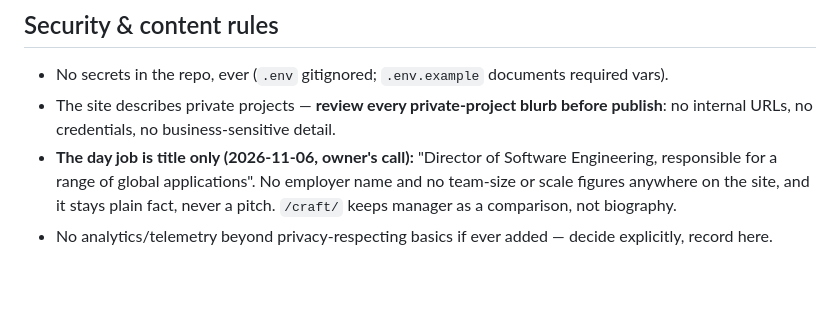
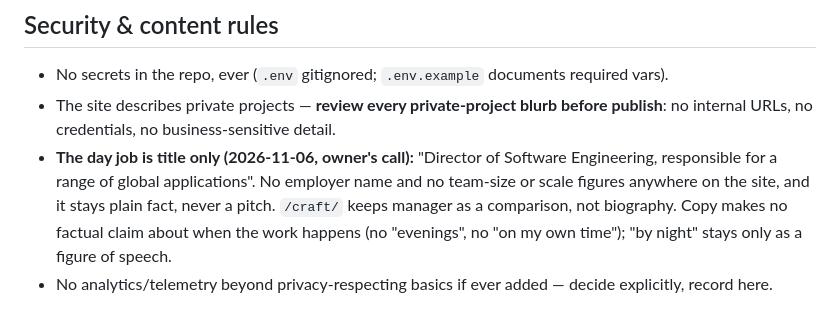
Before and after one commit to abhijitbansal/foundry, a Markdown page: AGENTS.md, the part around the change. GitHub-like rendering; blank space fills up the shorter version.

Commit message:
docs: copy makes no factual claim about when the work happens
Co-Authored-By: Claude Opus 5.5 <noreply@anthropic.com>
Claude-Session: https://claude.ai/code/session_01SWL59pCnsPK2tsHLS8j6JL

```diff
--- a/AGENTS.md
+++ b/AGENTS.md
@@ -119,5 +119,5 @@ Learned the hard way (session 6, harness page) — three CSS traps that will bit
 
 - No secrets in the repo, ever (`.env` gitignored; `.env.example` documents required vars).
 - The site describes private projects — **review every private-project blurb before publish**: no internal URLs, no credentials, no business-sensitive detail.
-- **The day job is title only (2026-11-06, owner's call):** "Director of Software Engineering, responsible for a range of global applications". No employer name and no team-size or scale figures anywhere on the site, and it stays plain fact, never a pitch. `/craft/` keeps manager as a comparison, not biography.
+- **The day job is title only (2026-11-06, owner's call):** "Director of Software Engineering, responsible for a range of global applications". No employer name and no team-size or scale figures anywhere on the site, and it stays plain fact, never a pitch. `/craft/` keeps manager as a comparison, not biography. Copy makes no factual claim about when the work happens (no "evenings", no "on my own time"); "by night" stays only as a figure of speech.
 - No analytics/telemetry beyond privacy-respecting basics if ever added — decide explicitly, record here.
```
